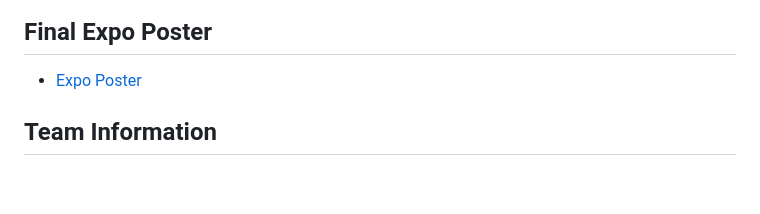
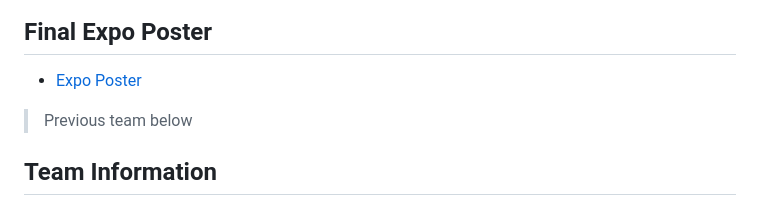
Before and after one commit to msham2002/agrivoltaics, a Markdown page: README.md, the part around the change. GitHub-like rendering; blank space fills up the shorter version.

```diff
--- a/README.md
+++ b/README.md
@@ -23,6 +23,8 @@ The drone focuses on a X650 Holybro Drone kit while ensuring compatibility with
 
 ## Final Expo Poster
 * [Expo Poster](./assignments/2024-2025%20documents/final-poster.pdf)
+
+> Previous team below
 
 ## Team Information
 ### Team - Da Boyz (Yueithony Roillex)
```
